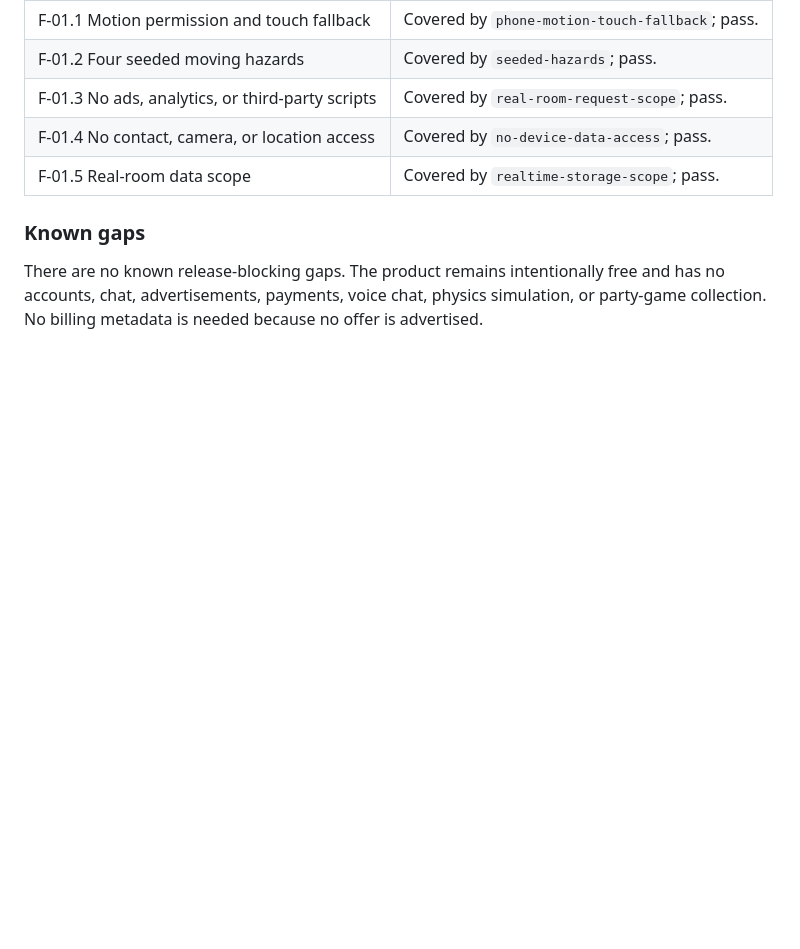
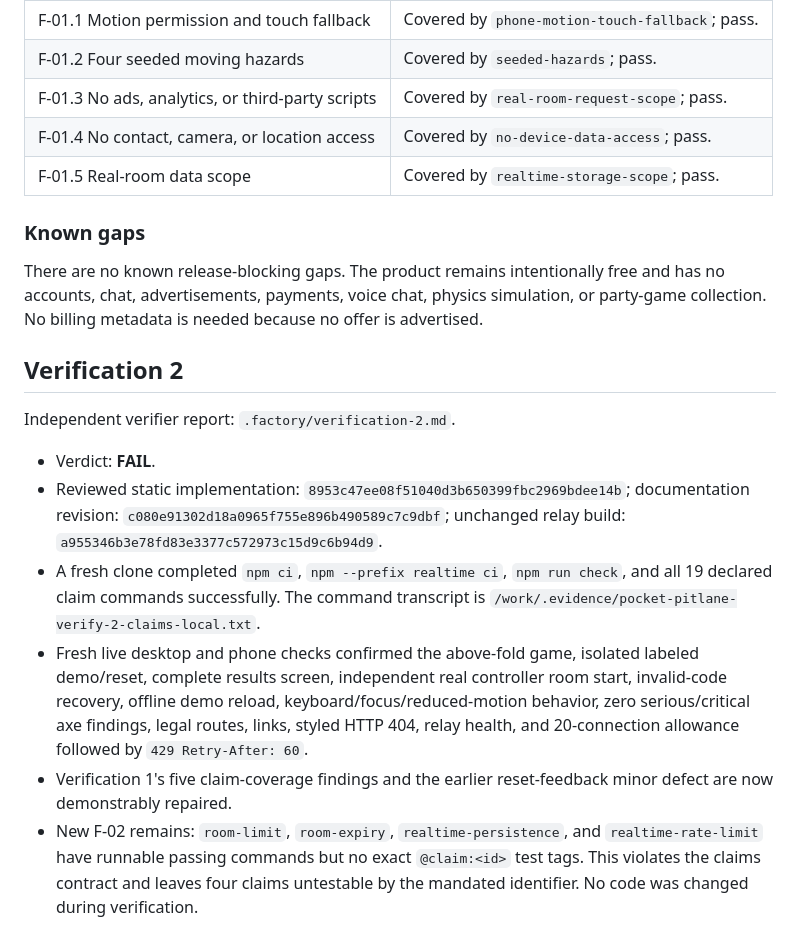
Before and after one commit to B-Divyesh/sf-pocket-pitlane, a Markdown page: .factory/handoff.md, the part around the change. GitHub-like rendering; blank space fills up the shorter version.

Commit message:
docs: record verification 2 findings

```diff
--- a/.factory/handoff.md
+++ b/.factory/handoff.md
@@ -97,3 +97,14 @@ Independent verification report: `.factory/verification-1.md`.
 ### Known gaps
 
 There are no known release-blocking gaps. The product remains intentionally free and has no accounts, chat, advertisements, payments, voice chat, physics simulation, or party-game collection. No billing metadata is needed because no offer is advertised.
+
+## Verification 2
+
+Independent verifier report: `.factory/verification-2.md`.
+
+- Verdict: **FAIL**.
+- Reviewed static implementation: `8953c47ee08f51040d3b650399fbc2969bdee14b`; documentation revision: `c080e91302d18a0965f755e896b490589c7c9dbf`; unchanged relay build: `a955346b3e78fd83e3377c572973c15d9c6b94d9`.
+- A fresh clone completed `npm ci`, `npm --prefix realtime ci`, `npm run check`, and all 19 declared claim commands successfully. The command transcript is `/work/.evidence/pocket-pitlane-verify-2-claims-local.txt`.
+- Fresh live desktop and phone checks confirmed the above-fold game, isolated labeled demo/reset, complete results screen, independent real controller room start, invalid-code recovery, offline demo reload, keyboard/focus/reduced-motion behavior, zero serious/critical axe findings, legal routes, links, styled HTTP 404, relay health, and 20-connection allowance followed by `429 Retry-After: 60`.
+- Verification 1's five claim-coverage findings and the earlier reset-feedback minor defect are now demonstrably repaired.
+- New F-02 remains: `room-limit`, `room-expiry`, `realtime-persistence`, and `realtime-rate-limit` have runnable passing commands but no exact `@claim:<id>` test tags. This violates the claims contract and leaves four claims untestable by the mandated identifier. No code was changed during verification.
```
Also changed, not shown: .factory/verification-2.md (added, +97 -0 lines).
